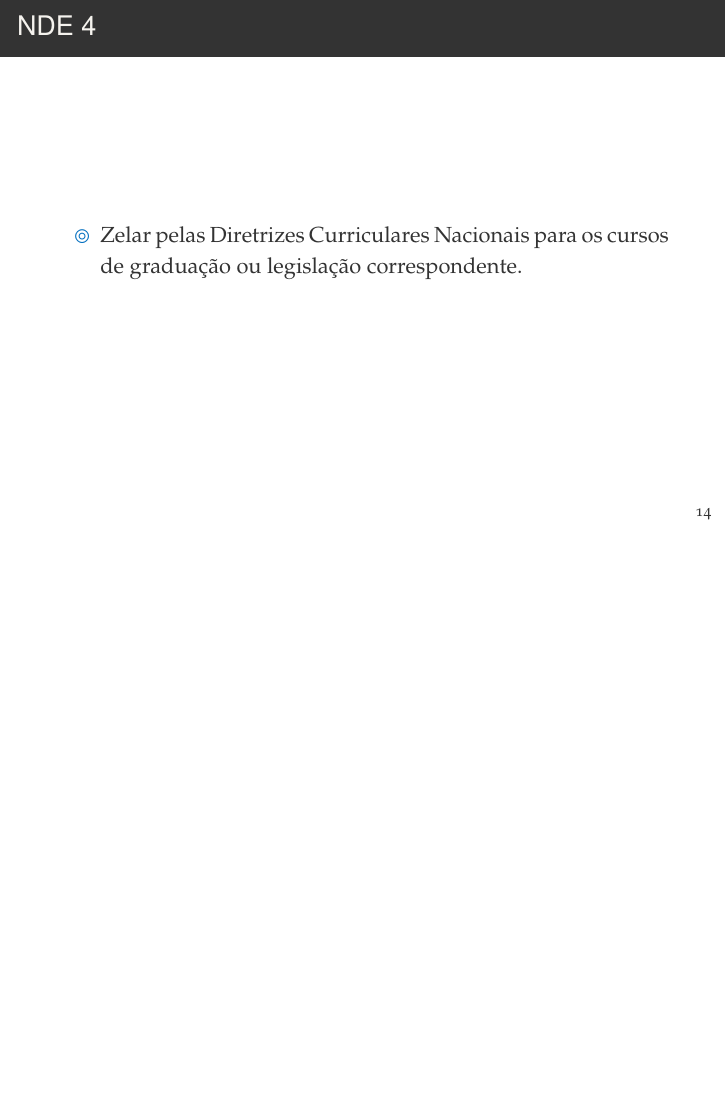
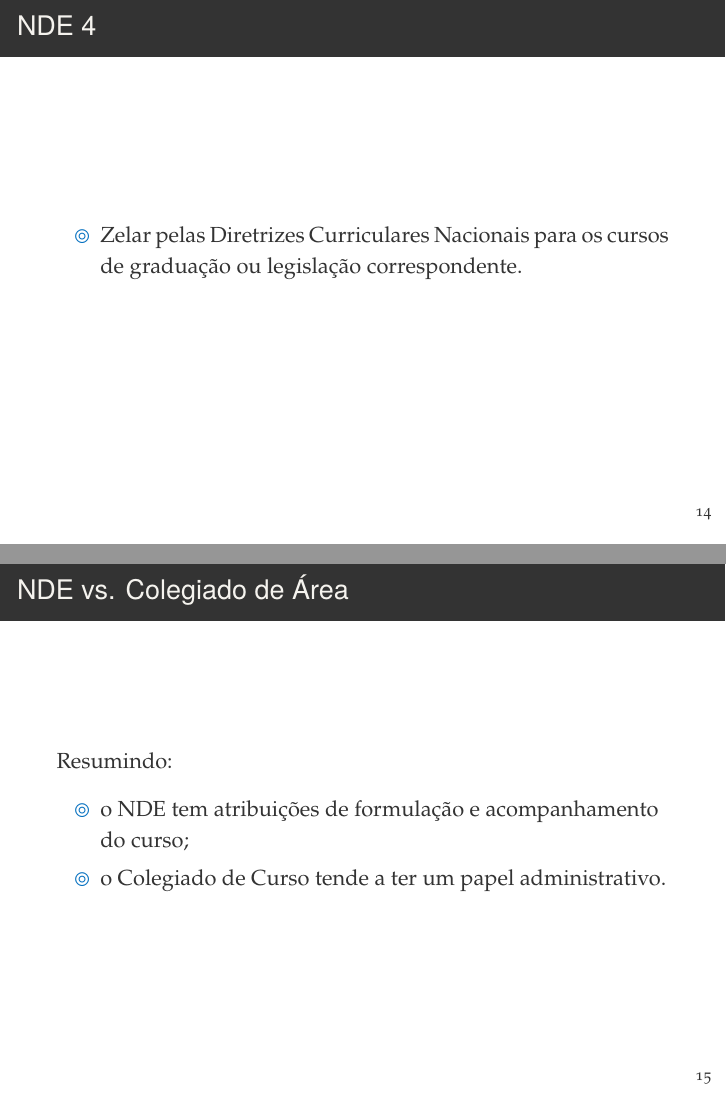
Before and after one commit to claud29/unbnde, LaTeX slides (slides_nov2021.tex): page 15 of 40 before the commit and pages 15 and 16 of 41 after it, the two joined at a grey line, the shorter picture padded with empty space. Compiled offline with pdfLaTeX.

Commit message:
v 0.1 24 nov 9:50h

```diff
--- a/slides_nov2021.tex
+++ b/slides_nov2021.tex
@@ -212,6 +213,15 @@ Com base em pricípios gerais de pesquisa científica e em documentos do MEC/INE
 	\item Zelar pelas Diretrizes Curriculares Nacionais para os cursos de graduação ou legislação
 	  correspondente.
   \end{itemize}
+\end{frame}
+
+\begin{frame}{NDE vs. Colegiado de Área}
+
+Resumindo:
+\begin{itemize}
+\item o NDE tem atribuições de formulação e acompanhamento do curso;
+\item o Colegiado de Curso tende a ter um papel administrativo.
+\end{itemize}
 \end{frame}
 
 %%%%%%%%%%%%%%%%%%%%%%%%%%%%%%%%%%%%%%%%%%%%%%%%%%%%%%%%%%%%%%%%%%%%%%%
```
Also changed, not shown: slides_nov2021.pdf, slides_nov2021.tex (1 more changed lines), 5 other files.
